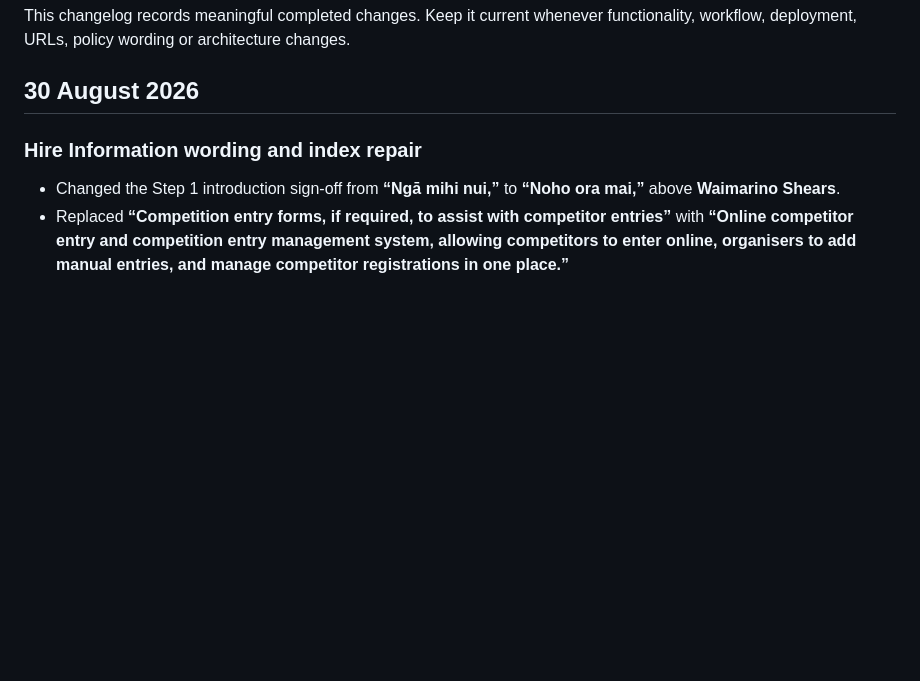
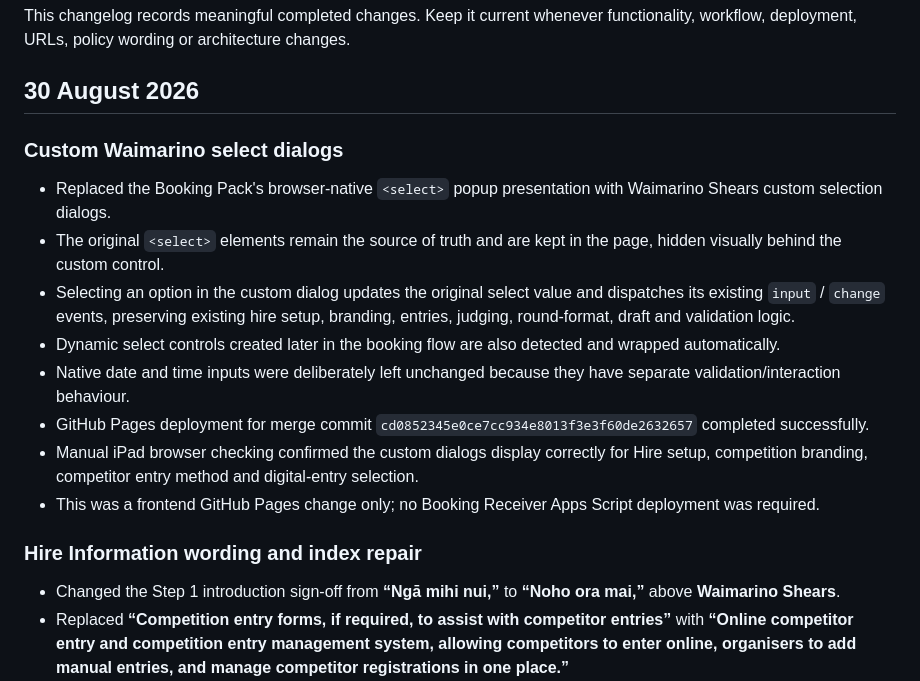
Before and after one commit to Turiedmonds/waimarino-shears-speed-shear-booking-pack, a Markdown page: CHANGELOG.md, the part around the change. Drawn GitHub-style; blank space fills up the shorter version.

Commit message:
Document custom Booking Pack select dialogs

```diff
--- a/CHANGELOG.md
+++ b/CHANGELOG.md
@@ -3,6 +3,17 @@
 This changelog records meaningful completed changes. Keep it current whenever functionality, workflow, deployment, URLs, policy wording or architecture changes.
 
 ## 30 August 2026
+
+### Custom Waimarino select dialogs
+
+- Replaced the Booking Pack's browser-native `<select>` popup presentation with Waimarino Shears custom selection dialogs.
+- The original `<select>` elements remain the source of truth and are kept in the page, hidden visually behind the custom control.
+- Selecting an option in the custom dialog updates the original select value and dispatches its existing `input` / `change` events, preserving existing hire setup, branding, entries, judging, round-format, draft and validation logic.
+- Dynamic select controls created later in the booking flow are also detected and wrapped automatically.
+- Native date and time inputs were deliberately left unchanged because they have separate validation/interaction behaviour.
+- GitHub Pages deployment for merge commit `cd0852345e0ce7cc934e8013f3e3f60de2632657` completed successfully.
+- Manual iPad browser checking confirmed the custom dialogs display correctly for Hire setup, competition branding, competitor entry method and digital-entry selection.
+- This was a frontend GitHub Pages change only; no Booking Receiver Apps Script deployment was required.
 
 ### Hire Information wording and index repair
 
```
